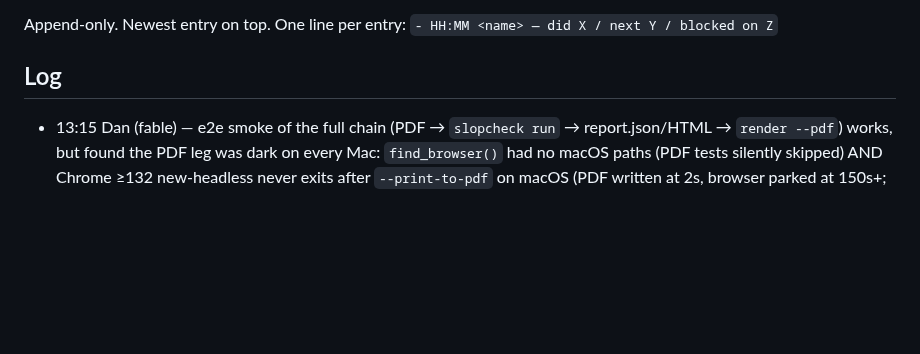
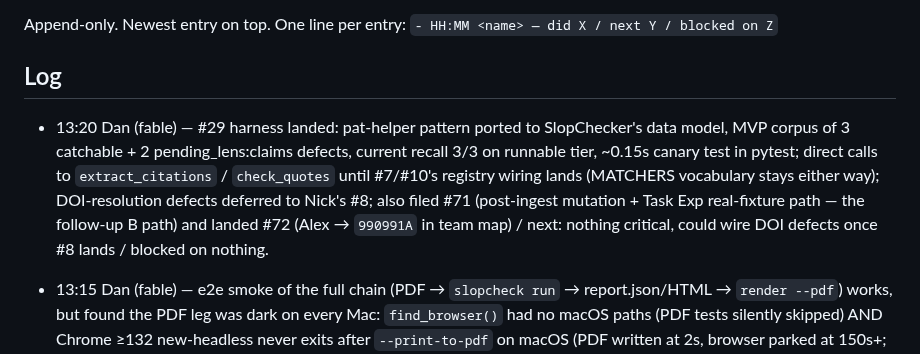
Before and after one commit to nawagner/SlopChecker, a Markdown page: STATUS.md, the part around the change. Rendered like a GitHub page; blank space fills up the shorter version.

Commit message:
STATUS: #29 harness landed — recall 3/3 on runnable tier

```diff
--- a/STATUS.md
+++ b/STATUS.md
@@ -4,6 +4,8 @@ Append-only. Newest entry on top. One line per entry:
 `- HH:MM <name> — did X / next Y / blocked on Z`
 
 ## Log
+
+- 13:20 Dan (fable) — #29 harness landed: pat-helper pattern ported to SlopChecker's data model, MVP corpus of 3 catchable + 2 pending_lens:claims defects, current recall 3/3 on runnable tier, ~0.15s canary test in pytest; direct calls to `extract_citations` / `check_quotes` until #7/#10's registry wiring lands (MATCHERS vocabulary stays either way); DOI-resolution defects deferred to Nick's #8; also filed #71 (post-ingest mutation + Task Exp real-fixture path — the follow-up B path) and landed #72 (Alex → `990991A` in team map) / next: nothing critical, could wire DOI defects once #8 lands / blocked on nothing.
 
 - 13:15 Dan (fable) — e2e smoke of the full chain (PDF → `slopcheck run` →
   report.json/HTML → `render --pdf`) works, but found the PDF leg was dark
```
